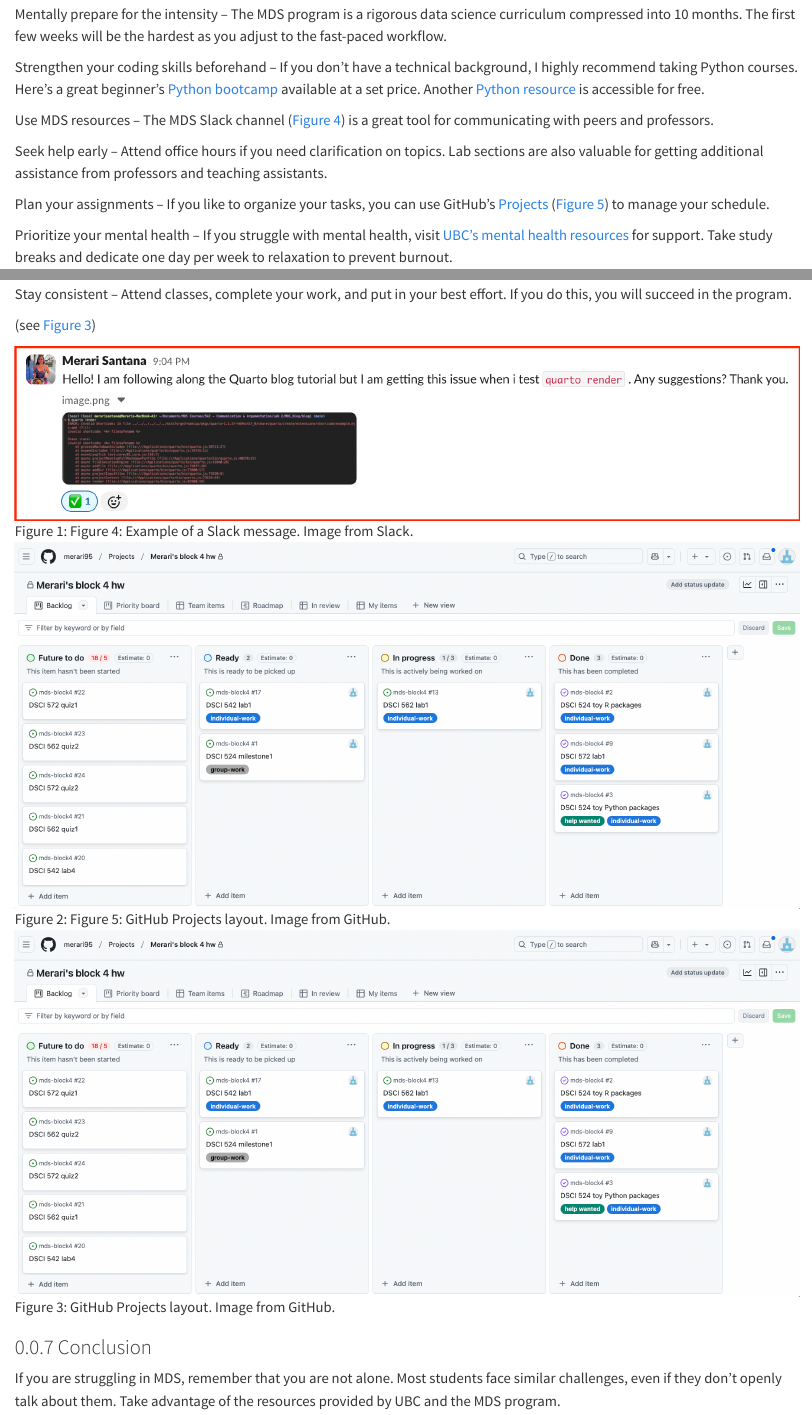
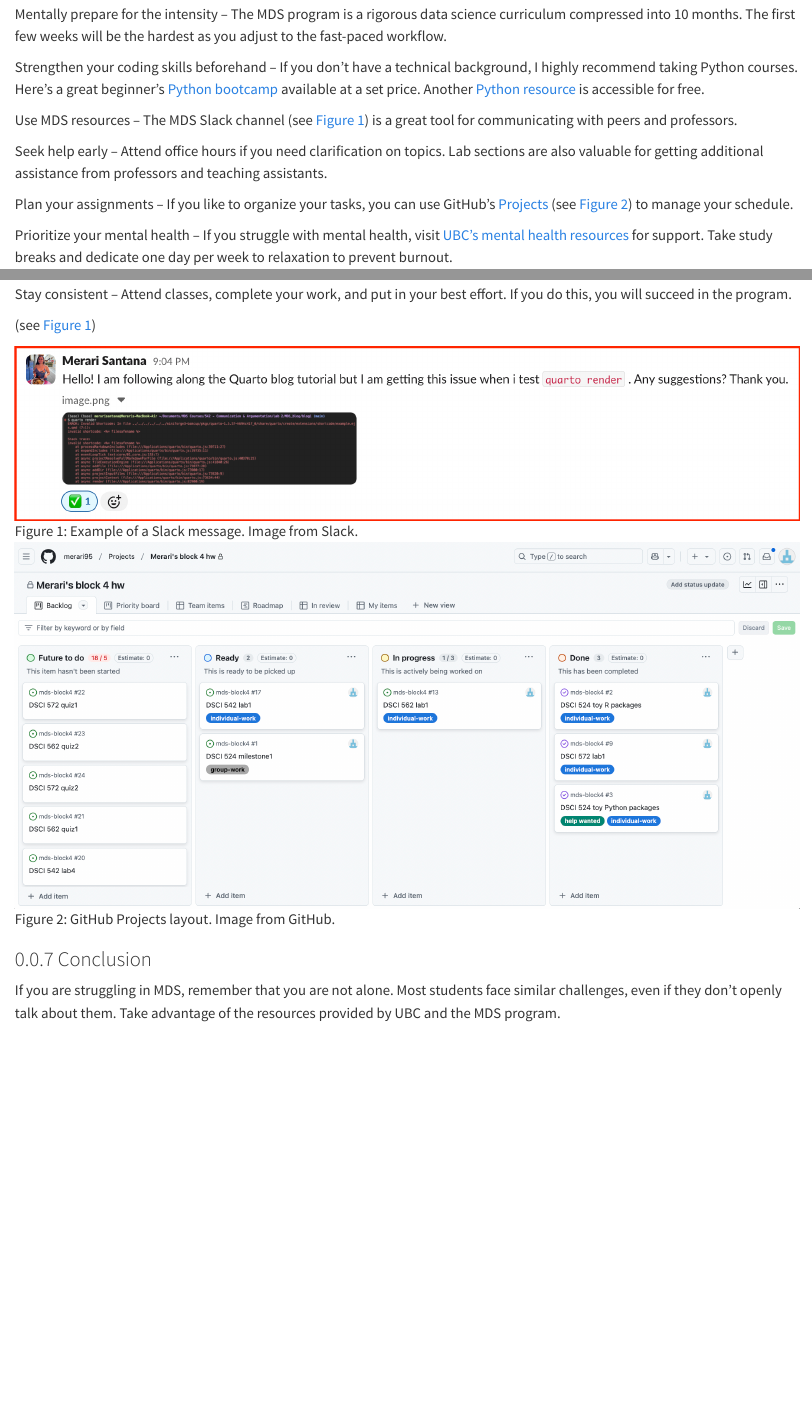
Before and after one commit to merari95/blog1, a Quarto document (posts/welcome/index.qmd): the page in a window 1100 px wide, from 3420 px down, and a second part further down, joined at a grey line. Rendered offline with R 4.5, knitr and Pandoc in place of Quarto, with nearby package versions.

Commit message:
editing figures

```diff
--- a/posts/welcome/index.qmd
+++ b/posts/welcome/index.qmd
@@ -60,11 +60,11 @@
 
 Strengthen your coding skills beforehand – If you don’t have a technical background, I highly recommend taking Python courses. Here’s a great beginner’s [Python bootcamp](https://www.udemy.com/course/100-days-of-code/) available at a set price. Another [Python resource](https://cs50.harvard.edu/python/2022/) is accessible for free.
 
-Use MDS resources – The MDS Slack channel ([Figure 4](#fig-slack)) is a great tool for communicating with peers and professors.
+Use MDS resources – The MDS Slack channel (see @fig-slack) is a great tool for communicating with peers and professors.
 
 Seek help early – Attend office hours if you need clarification on topics. Lab sections are also valuable for getting additional assistance from professors and teaching assistants.
 
-Plan your assignments – If you like to organize your tasks, you can use GitHub’s [Projects](https://docs.github.com/en/issues/planning-and-tracking-with-projects/learning-about-projects/about-projects) ([Figure 5](#fig-github-projects)) to manage your schedule.
+Plan your assignments – If you like to organize your tasks, you can use GitHub’s [Projects](https://docs.github.com/en/issues/planning-and-tracking-with-projects/learning-about-projects/about-projects)  (see @fig-github) to manage your schedule.
 
 Prioritize your mental health – If you struggle with mental health, visit [UBC’s mental health resources](https://students.ubc.ca/health/counselling-services/mental-health-care-ubc/) for support. Take study breaks and dedicate one day per week to relaxation to prevent burnout.
 
@@ -77,15 +77,14 @@
 Stay consistent – Attend classes, complete your work, and put in your best effort. If you do this, you will succeed in the program.
 
 
-(see @fig-github)
+(see @fig-slack)
 
 
 
-![Figure 4: Example of a Slack message. Image from Slack.](slack_message.jpg){#fig-slack fig-align="center"}
 
 
 
-![Figure 5: GitHub Projects layout. Image from GitHub.](github_projects.jpg){#fig-github-projects fig-align="center"}
+![Example of a Slack message. Image from Slack.](slack_message.jpg){#fig-slack fig-align="center" fig-cap="slack message."}
 
 
 ![GitHub Projects layout. Image from GitHub.](github_projects.jpg){#fig-github fig-align="center" fig-cap="GitHub Projects layout."}
```
Also changed, not shown: docs/search.json, 2 other files.
